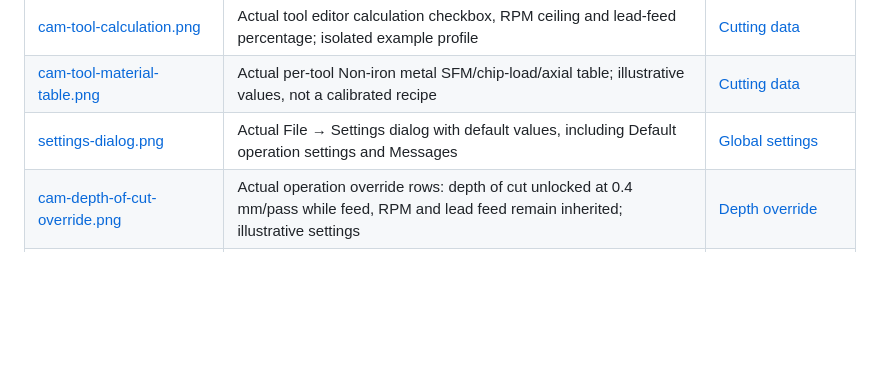
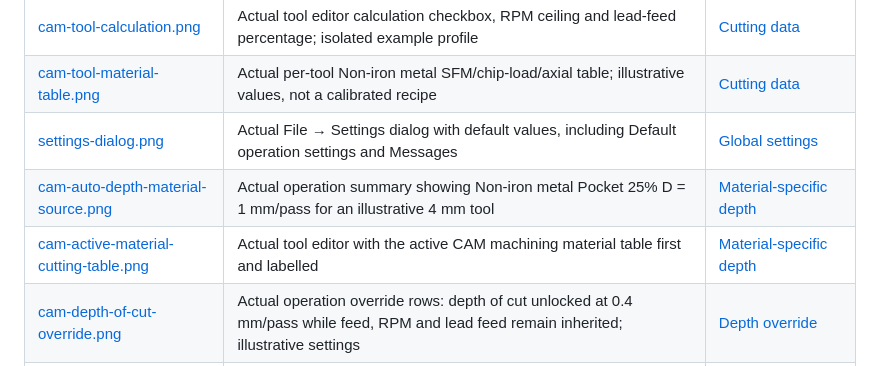
Before and after one commit to Switchleg1/GCodeProducer, a Markdown page: docs/pictures/README.md, the part around the change. Drawn GitHub-style; blank space fills up the shorter version.

```diff
--- a/docs/pictures/README.md
+++ b/docs/pictures/README.md
@@ -23,6 +23,8 @@ paths; do not scatter new images across the documentation root.
 | [cam-tool-calculation.png](cam-tool-calculation.png) | Actual tool editor calculation checkbox, RPM ceiling and lead-feed percentage; isolated example profile | [Cutting data](../cam/cutting-data.md#automatic-calculation) |
 | [cam-tool-material-table.png](cam-tool-material-table.png) | Actual per-tool Non-iron metal SFM/chip-load/axial table; illustrative values, not a calibrated recipe | [Cutting data](../cam/cutting-data.md#per-tool-per-material-table) |
 | [settings-dialog.png](settings-dialog.png) | Actual File → Settings dialog with default values, including Default operation settings and Messages | [Global settings](../settings.md) |
+| [cam-auto-depth-material-source.png](cam-auto-depth-material-source.png) | Actual operation summary showing Non-iron metal Pocket 25% D = 1 mm/pass for an illustrative 4 mm tool | [Material-specific depth](../cam/cutting-data.md#which-saved-table-is-used) |
+| [cam-active-material-cutting-table.png](cam-active-material-cutting-table.png) | Actual tool editor with the active CAM machining material table first and labelled | [Material-specific depth](../cam/cutting-data.md#which-saved-table-is-used) |
 | [cam-depth-of-cut-override.png](cam-depth-of-cut-override.png) | Actual operation override rows: depth of cut unlocked at 0.4 mm/pass while feed, RPM and lead feed remain inherited; illustrative settings | [Depth override](../cam/cutting-data.md#automatic-versus-explicit-stepdown) |
 | [cam-mixed-boundary-selection.png](cam-mixed-boundary-selection.png) | Actual mixed selection: a circular part flange rim and one material top edge in the same Pocket | [Mixed boundaries](../cam/selection-and-depths.md#clear-between-the-part-and-material-edges) |
 | [cam-mixed-boundary-pocket.png](cam-mixed-boundary-pocket.png) | Actual Pocket clearing outside the selected flange rim up to the material envelope; yellow Conflict segments require review | [Mixed boundaries](../cam/selection-and-depths.md#clear-between-the-part-and-material-edges) |
```
Also changed, not shown: docs/cam/cutting-data.md (+22 -2 lines), docs/reference/profile-settings.md (+18 -18 lines), docs/pictures/cam-active-material-cutting-table.png (added), docs/pictures/cam-auto-depth-material-source.png (added), docs/pictures/cam-depth-of-cut-override.png, 4 other files.
